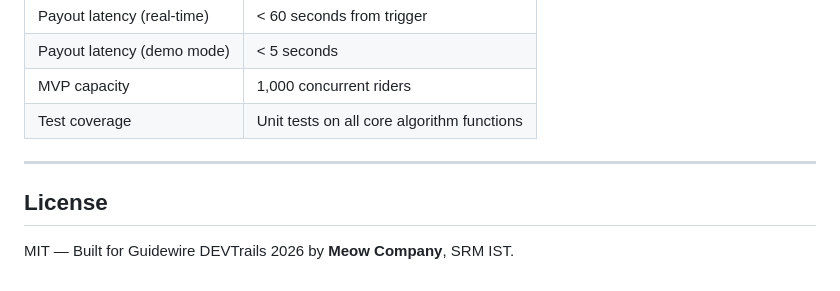
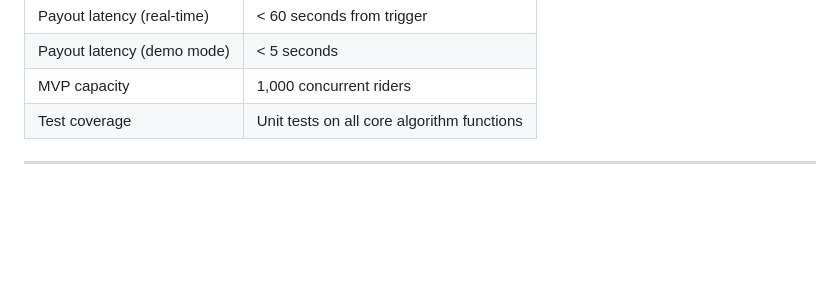
Before and after one commit to Zmey1/guidewire_meow_company, a Markdown page: README.md, the part around the change. Rendered like a GitHub page; blank space fills up the shorter version.

Commit message:
Remove License section from README
Removed the License section from the README.

```diff
--- a/README.md
+++ b/README.md
@@ -587,7 +587,3 @@ guidewire_meow_company/
 | Test coverage | Unit tests on all core algorithm functions |
 
 ---
-
-## License
-
-MIT — Built for Guidewire DEVTrails 2026 by **Meow Company**, SRM IST.
```
